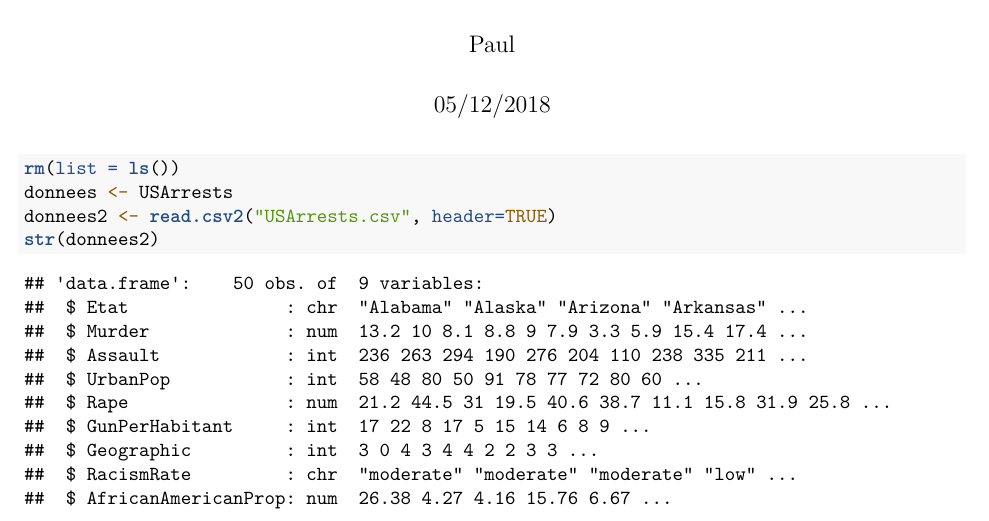
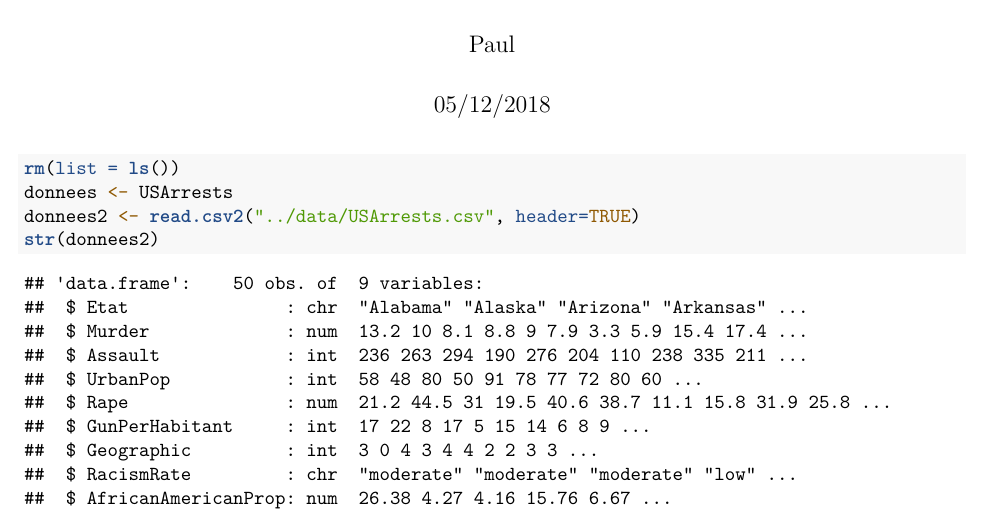
Before and after one commit to PaulMathon/US-Arrest-Analysis, an R Markdown document (src/Analysis.rmd): part of page 1 of 12, cut so that both start at the same text. Rendered offline with R 4.5, knitr and Pandoc, then LaTeX, with nearby package versions.

Commit message:
update data path

````diff
--- a/src/Analysis.rmd
+++ b/src/Analysis.rmd
@@ -15,7 +15,7 @@ knitr::opts_chunk$set(echo = TRUE)
 ```{r}
 rm(list = ls())
 donnees <- USArrests
-donnees2 <- read.csv2("USArrests.csv", header=TRUE)
+donnees2 <- read.csv2("../data/USArrests.csv", header=TRUE)
 str(donnees2)
 ```
 
````
Also changed, not shown: 1 other file.
